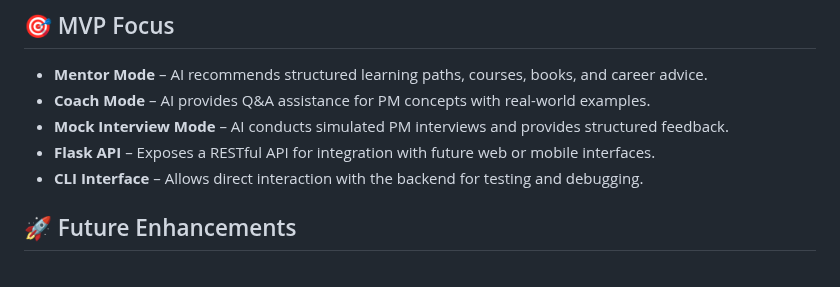
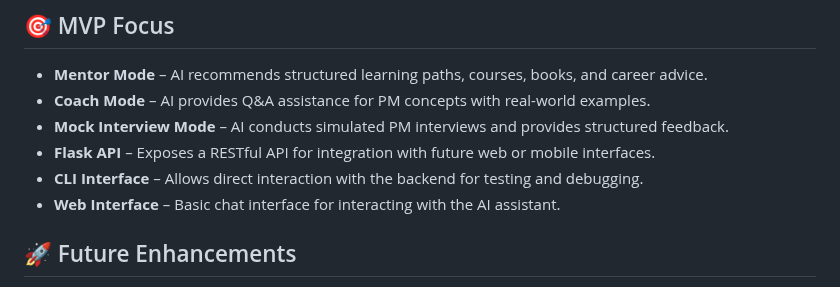
Before and after one commit to yanyan-huang/AI-powered-Learning-Companion, a Markdown page: README.md, the part around the change. Drawn GitHub-style.

```diff
--- a/README.md
+++ b/README.md
@@ -9,6 +9,7 @@ This AI-powered learning companion provides mentorship, coaching, and mock inter
 - **Mock Interview Mode** – AI conducts simulated PM interviews and provides structured feedback.
 - **Flask API** – Exposes a RESTful API for integration with future web or mobile interfaces.
 - **CLI Interface** – Allows direct interaction with the backend for testing and debugging.
+- **Web Interface** – Basic chat interface for interacting with the AI assistant.
 
 ## 🚀 Future Enhancements
 - **Web UI:** Extend interaction via a web-based chat interface.
```
